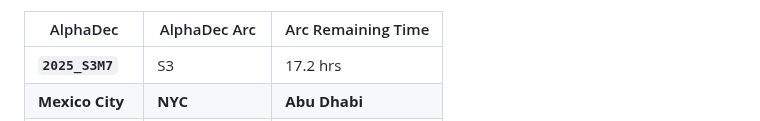
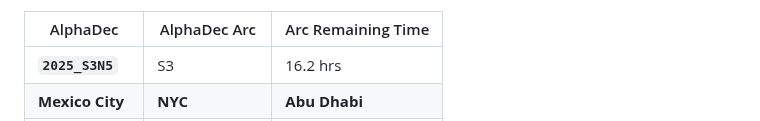
Before and after one commit to firasd/alphadec, a Markdown page: README.md, the part around one of its changes. Rendered like a GitHub page.

Commit message:
Update clock in README

```diff
--- a/README.md
+++ b/README.md
@@ -20,5 +20,5 @@ Current time snapshot (automatically updated; may be around 1 hour behind):
 
 | AlphaDec | AlphaDec Arc | Arc Remaining Time |
 |----------|---------------|--------------------|
-| **`2025_S3M7`** | S3 | 17.2 hrs|
+| **`2025_S3N5`** | S3 | 16.2 hrs|
 |  **Mexico City** |  **NYC** |  **Abu Dhabi** |
```
Also changed, not shown: other parts of README.md (+3 -3 lines).
